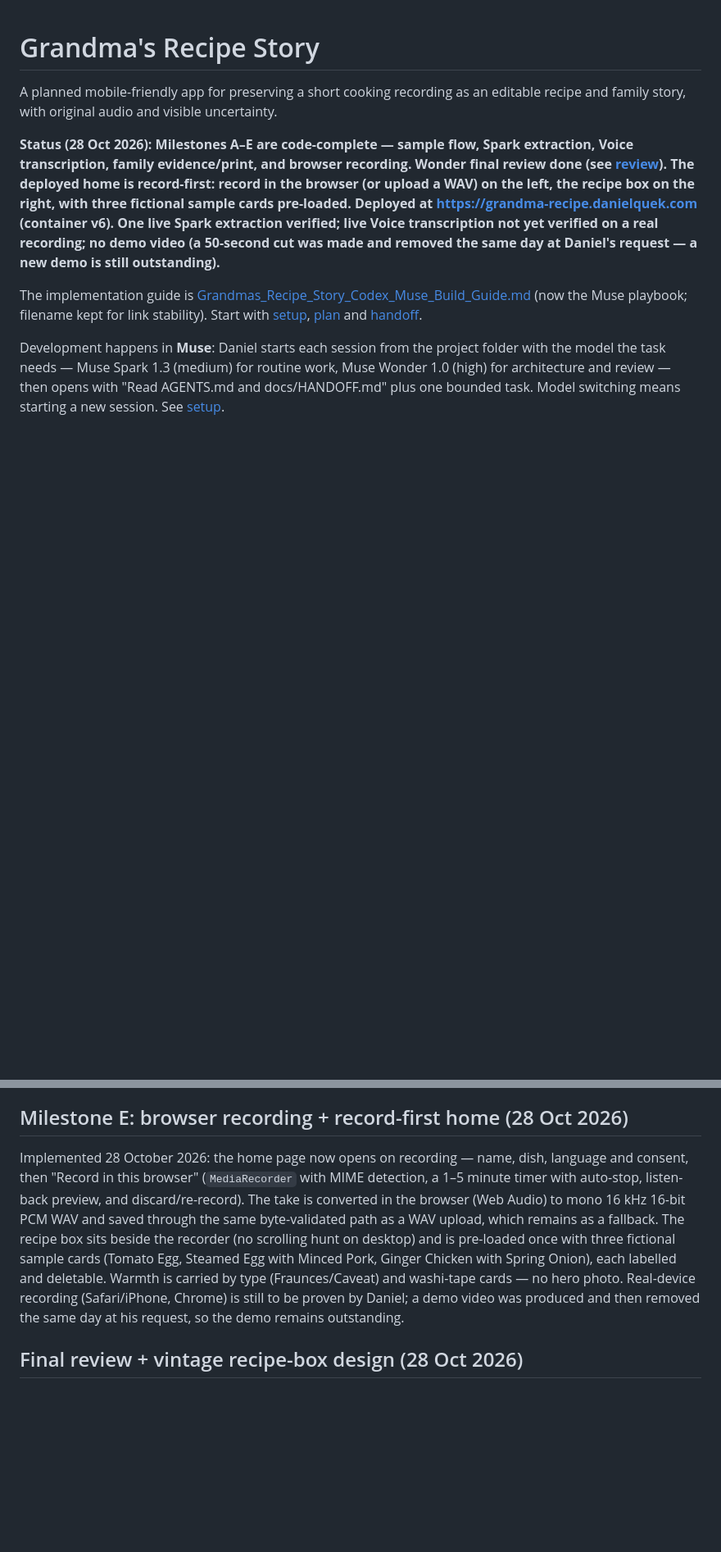
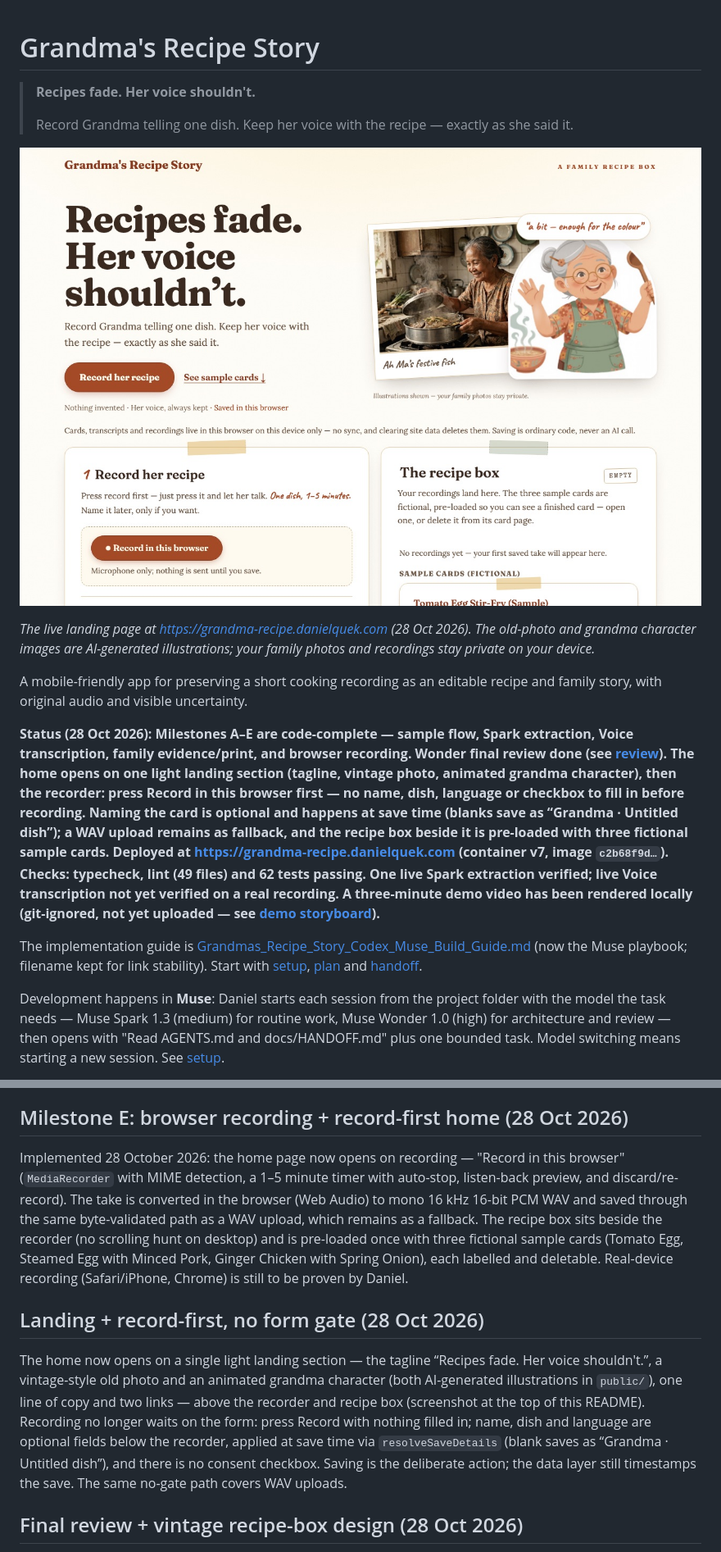
Before and after one commit to blurboy1985/grandmas-recipe-story, a Markdown page: README.md, 2 parts joined by grey strips. Shown at 82% size. GitHub-like rendering; pictures changed too: docs/images/landing-page.jpg (added); blank space fills up the shorter version.

Commit message:
docs: README landing screenshot and latest status; deploy container v7

```diff
--- a/README.md
+++ b/README.md
@@ -1,18 +1,34 @@
 # Grandma's Recipe Story
 
-A planned mobile-friendly app for preserving a short cooking recording as an
+> **Recipes fade. Her voice shouldn't.**
+>
+> Record Grandma telling one dish. Keep her voice with the recipe —
+> exactly as she said it.
+
+![Landing page — “Recipes fade. Her voice shouldn't.” with record-first home and recipe box](docs/images/landing-page.jpg)
+
+*The live landing page at https://grandma-recipe.danielquek.com (28 Oct 2026).
+The old-photo and grandma character images are AI-generated illustrations;
+your family photos and recordings stay private on your device.*
+
+A mobile-friendly app for preserving a short cooking recording as an
 editable recipe and family story, with original audio and visible uncertainty.
 
 **Status (28 Oct 2026): Milestones A–E are code-complete — sample flow,
 Spark extraction, Voice transcription, family evidence/print, and
 browser recording. Wonder final review done (see [review](docs/REVIEW.md)).
-The deployed home is record-first: record in the browser (or upload a
-WAV) on the left, the recipe box on the right, with three fictional
-sample cards pre-loaded. Deployed at
-https://grandma-recipe.danielquek.com (container v6). One live Spark
-extraction verified; live Voice transcription not yet verified on a
-real recording; no demo video (a 50-second cut was made and removed
-the same day at Daniel's request — a new demo is still outstanding).**
+The home opens on one light landing section (tagline, vintage photo,
+animated grandma character), then the recorder: press **Record in this
+browser** first — no name, dish, language or checkbox to fill in before
+recording. Naming the card is optional and happens at save time (blanks
+save as “Grandma · Untitled dish”); a WAV upload remains as fallback,
+and the recipe box beside it is pre-loaded with three fictional sample
+cards. Deployed at https://grandma-recipe.danielquek.com (container
+v7, image `c2b68f9d…`). Checks: typecheck, lint (49 files) and 62 tests
+passing. One live Spark extraction verified; live Voice transcription
+not yet verified on a real recording. A three-minute demo video has
+been rendered locally (git-ignored, not yet uploaded — see
+[demo storyboard](docs/DEMO.md)).**
 
 The implementation guide is
 [Grandmas_Recipe_Story_Codex_Muse_Build_Guide.md](Grandmas_Recipe_Story_Codex_Muse_Build_Guide.md)
@@ -157,19 +174,30 @@ print-media emulation with zero overflow at 390px).
 ## Milestone E: browser recording + record-first home (28 Oct 2026)
 
 Implemented 28 October 2026: the home page now opens on recording —
-name, dish, language and consent, then "Record in this browser"
-(`MediaRecorder` with MIME detection, a 1–5 minute timer with
-auto-stop, listen-back preview, and discard/re-record). The take is
-converted in the browser (Web Audio) to mono 16 kHz 16-bit PCM WAV
-and saved through the same byte-validated path as a WAV upload,
-which remains as a fallback. The recipe box sits beside the recorder
-(no scrolling hunt on desktop) and is pre-loaded once with three
-fictional sample cards (Tomato Egg, Steamed Egg with Minced Pork,
-Ginger Chicken with Spring Onion), each labelled and deletable.
-Warmth is carried by type (Fraunces/Caveat) and washi-tape cards —
-no hero photo. Real-device recording (Safari/iPhone, Chrome) is
-still to be proven by Daniel; a demo video was produced and then
-removed the same day at his request, so the demo remains outstanding.
+"Record in this browser" (`MediaRecorder` with MIME detection, a
+1–5 minute timer with auto-stop, listen-back preview, and
+discard/re-record). The take is converted in the browser (Web Audio)
+to mono 16 kHz 16-bit PCM WAV and saved through the same
+byte-validated path as a WAV upload, which remains as a fallback.
+The recipe box sits beside the recorder (no scrolling hunt on
+desktop) and is pre-loaded once with three fictional sample cards
+(Tomato Egg, Steamed Egg with Minced Pork, Ginger Chicken with
+Spring Onion), each labelled and deletable. Real-device recording
+(Safari/iPhone, Chrome) is still to be proven by Daniel.
+
+## Landing + record-first, no form gate (28 Oct 2026)
+
+The home now opens on a single light landing section — the tagline
+“Recipes fade. Her voice shouldn't.”, a vintage-style old photo and
+an animated grandma character (both AI-generated illustrations in
+`public/`), one line of copy and two links — above the recorder and
+recipe box (screenshot at the top of this README). Recording no
+longer waits on the form: press Record with nothing filled in; name,
+dish and language are optional fields below the recorder, applied
+at save time via `resolveSaveDetails` (blank saves as “Grandma ·
+Untitled dish”), and there is no consent checkbox. Saving is the
+deliberate action; the data layer still timestamps the save. The
+same no-gate path covers WAV uploads.
 
 ## Final review + vintage recipe-box design (28 Oct 2026)
 
```
Also changed, not shown: other parts of README.md (+3 -2 lines), docs/HANDOFF.md (+9 -2 lines), 2 other files.
